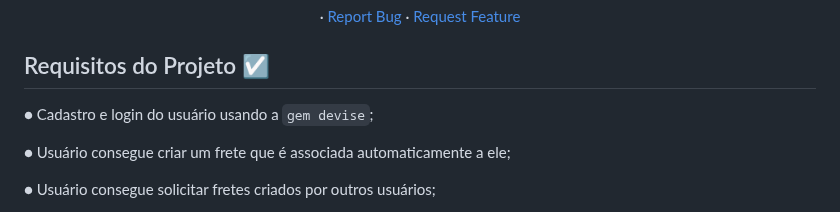
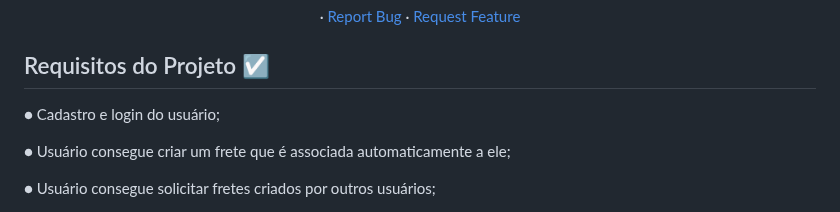
Before and after one commit to joaogdfaero/CargoMatch, a Markdown page: README.md, the part around the change. GitHub-like rendering.

```diff
--- a/README.md
+++ b/README.md
@@ -46,7 +46,7 @@
 </div>
 
 ## Requisitos do Projeto :ballot_box_with_check:
-● Cadastro e login do usuário usando a `gem devise`;
+● Cadastro e login do usuário;
 
 ● Usuário consegue criar um frete que é associada automaticamente a ele;
 
```
